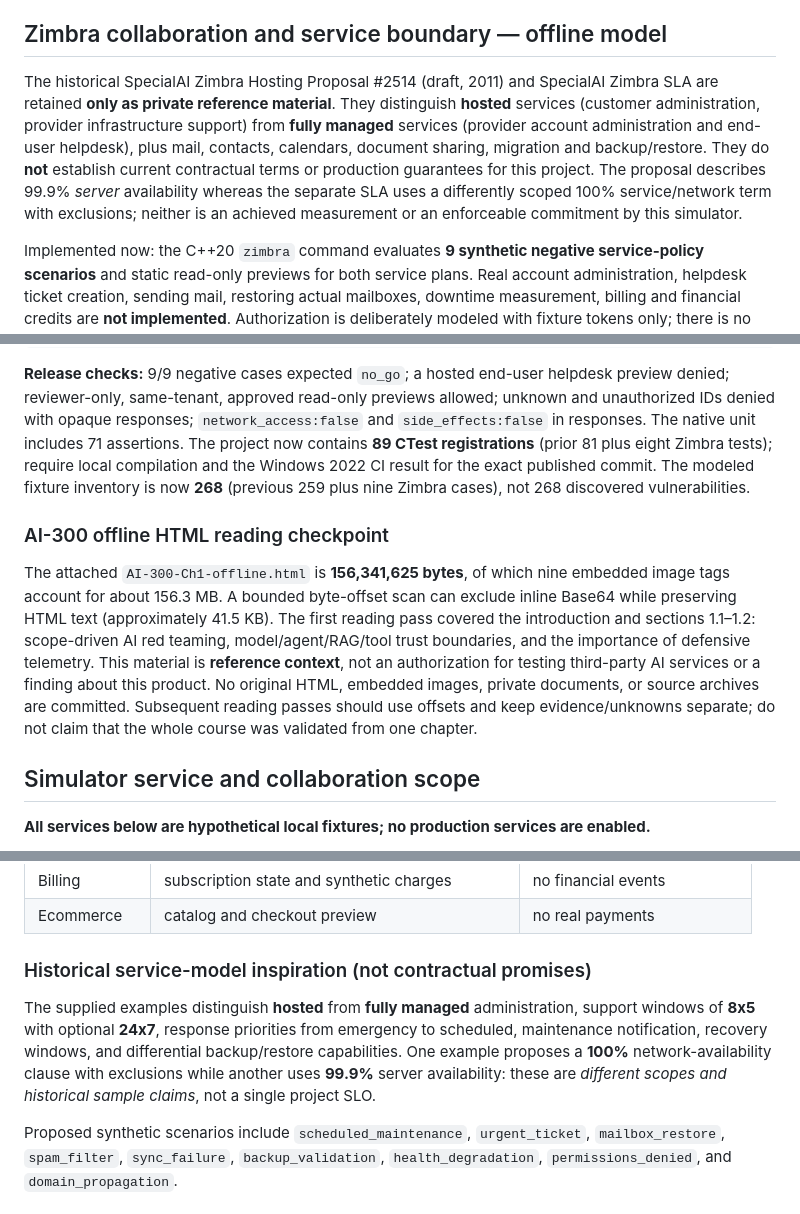
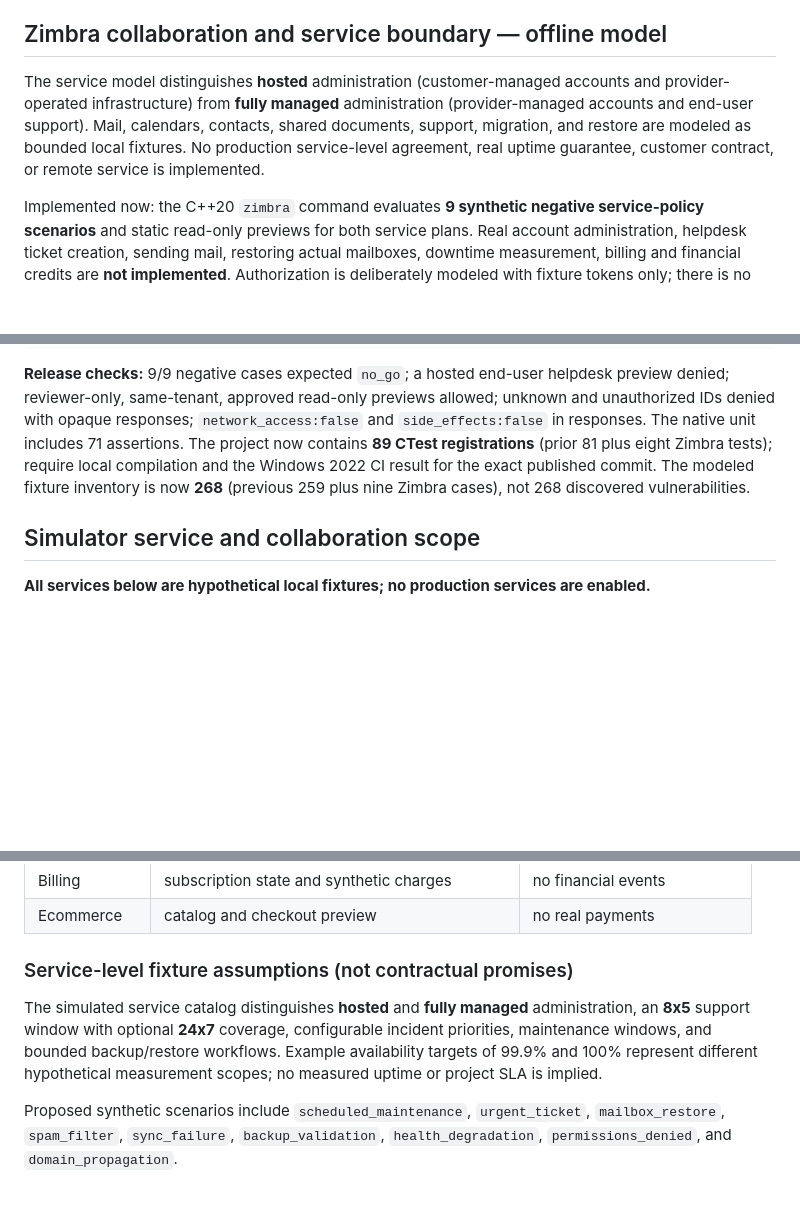
Before and after one commit to the-forbbiden-knowledge/hostinger-simulator-mcp, a Markdown page: README.md, 3 parts joined by grey strips. Rendered like a GitHub page; blank space fills up the shorter version.

Commit message:
Initial commit

```diff
--- a/README.md
+++ b/README.md
@@ -867,7 +867,7 @@ The fixture lifecycle is: **mission and authorized scope → evidence / hypothes
 
 ## Zimbra collaboration and service boundary — offline model
 
-The historical SpecialAI Zimbra Hosting Proposal #2514 (draft, 2011) and SpecialAI Zimbra SLA are retained **only as private reference material**. They distinguish **hosted** services (customer administration, provider infrastructure support) from **fully managed** services (provider account administration and end-user helpdesk), plus mail, contacts, calendars, document sharing, migration and backup/restore. They do **not** establish current contractual terms or production guarantees for this project. The proposal describes 99.9% *server* availability whereas the separate SLA uses a differently scoped 100% service/network term with exclusions; neither is an achieved measurement or an enforceable commitment by this simulator.
+The service model distinguishes **hosted** administration (customer-managed accounts and provider-operated infrastructure) from **fully managed** administration (provider-managed accounts and end-user support). Mail, calendars, contacts, shared documents, support, migration, and restore are modeled as bounded local fixtures. No production service-level agreement, real uptime guarantee, customer contract, or remote service is implemented.
 
 Implemented now: the C++20 `zimbra` command evaluates **9 synthetic negative service-policy scenarios** and static read-only previews for both service plans. Real account administration, helpdesk ticket creation, sending mail, restoring actual mailboxes, downtime measurement, billing and financial credits are **not implemented**. Authorization is deliberately modeled with fixture tokens only; there is no user login, Zimbra installation, network client, calendar service or mailbox storage.
 
@@ -894,10 +894,6 @@ Implemented now: the C++20 `zimbra` command evaluates **9 synthetic negative ser
 
 **Release checks:** 9/9 negative cases expected `no_go`; a hosted end-user helpdesk preview denied; reviewer-only, same-tenant, approved read-only previews allowed; unknown and unauthorized IDs denied with opaque responses; `network_access:false` and `side_effects:false` in responses. The native unit includes 71 assertions. The project now contains **89 CTest registrations** (prior 81 plus eight Zimbra tests); require local compilation and the Windows 2022 CI result for the exact published commit. The modeled fixture inventory is now **268** (previous 259 plus nine Zimbra cases), not 268 discovered vulnerabilities.
 
-### AI-300 offline HTML reading checkpoint
-
-The attached `AI-300-Ch1-offline.html` is **156,341,625 bytes**, of which nine embedded image tags account for about 156.3 MB. A bounded byte-offset scan can exclude inline Base64 while preserving HTML text (approximately 41.5 KB). The first reading pass covered the introduction and sections 1.1–1.2: scope-driven AI red teaming, model/agent/RAG/tool trust boundaries, and the importance of defensive telemetry. This material is **reference context**, not an authorization for testing third-party AI services or a finding about this product. No original HTML, embedded images, private documents, or source archives are committed. Subsequent reading passes should use offsets and keep evidence/unknowns separate; do not claim that the whole course was validated from one chapter.
-
 ## Simulator service and collaboration scope
 
 **All services below are hypothetical local fixtures; no production services are enabled.**
@@ -915,9 +911,9 @@ The attached `AI-300-Ch1-offline.html` is **156,341,625 bytes**, of which nine e
 | Billing | subscription state and synthetic charges | no financial events |
 | Ecommerce | catalog and checkout preview | no real payments |
 
-### Historical service-model inspiration (not contractual promises)
+### Service-level fixture assumptions (not contractual promises)
 
-The supplied examples distinguish **hosted** from **fully managed** administration, support windows of **8x5** with optional **24x7**, response priorities from emergency to scheduled, maintenance notification, recovery windows, and differential backup/restore capabilities. One example proposes a **100%** network-availability clause with exclusions while another uses **99.9%** server availability: these are *different scopes and historical sample claims*, not a single project SLO.
+The simulated service catalog distinguishes **hosted** and **fully managed** administration, an **8x5** support window with optional **24x7** coverage, configurable incident priorities, maintenance windows, and bounded backup/restore workflows. Example availability targets of 99.9% and 100% represent different hypothetical measurement scopes; no measured uptime or project SLA is implied.
 
 Proposed synthetic scenarios include `scheduled_maintenance`, `urgent_ticket`, `mailbox_restore`, `spam_filter`, `sync_failure`, `backup_validation`, `health_degradation`, `permissions_denied`, and `domain_propagation`.
 
```
